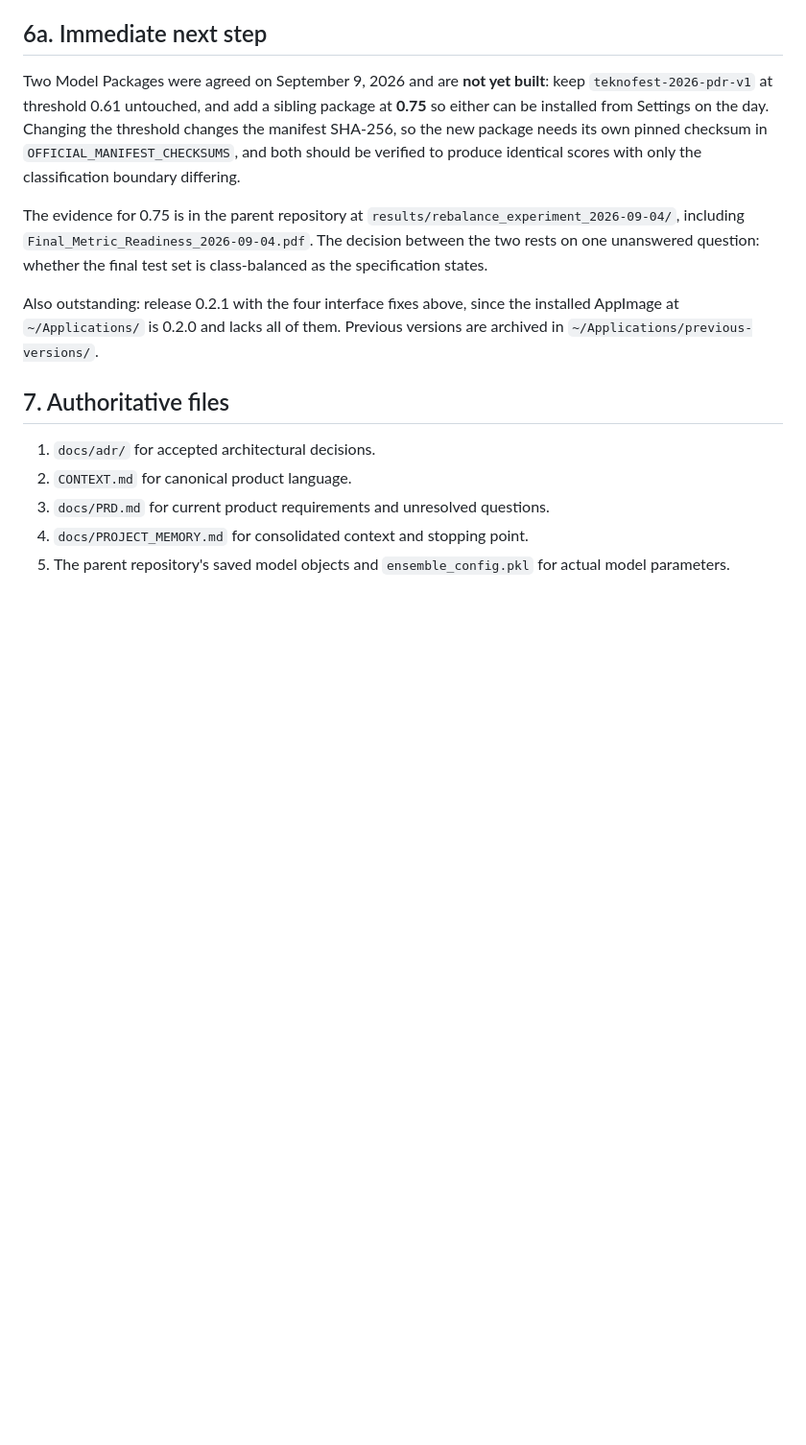
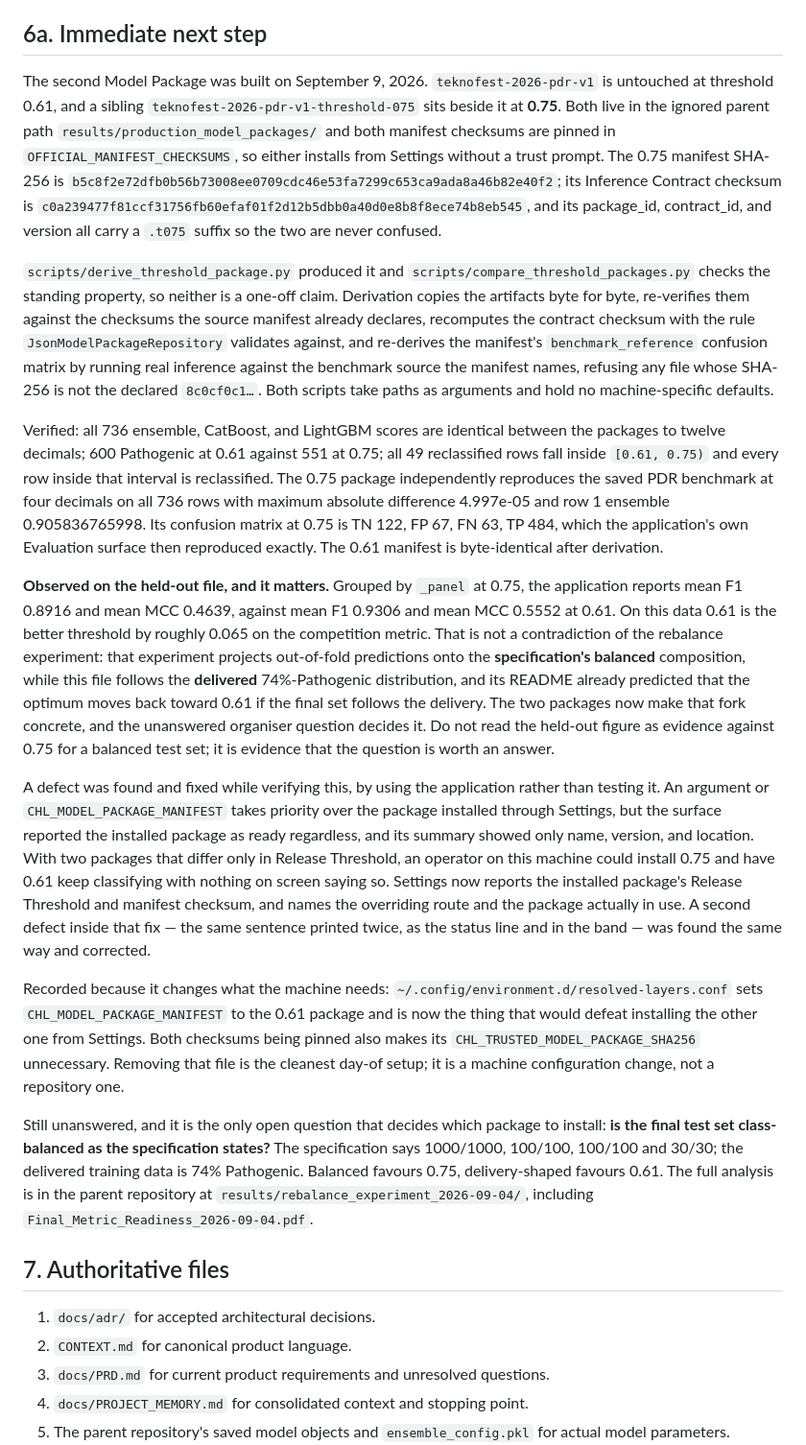
Before and after one commit to Abdourahman1909/resolved-layers, a Markdown page: docs/PROJECT_MEMORY.md, the part around the change. Shown at 96% size. GitHub-like rendering; blank space fills up the shorter version.

```diff
--- a/docs/PROJECT_MEMORY.md
+++ b/docs/PROJECT_MEMORY.md
@@ -299,11 +299,19 @@ Recorded limitation: driving real clicks in a test was attempted and abandoned,
 
 ## 6a. Immediate next step
 
-Two Model Packages were agreed on September 9, 2026 and are **not yet built**: keep `teknofest-2026-pdr-v1` at threshold 0.61 untouched, and add a sibling package at **0.75** so either can be installed from Settings on the day. Changing the threshold changes the manifest SHA-256, so the new package needs its own pinned checksum in `OFFICIAL_MANIFEST_CHECKSUMS`, and both should be verified to produce identical scores with only the classification boundary differing.
+The second Model Package was built on September 9, 2026. `teknofest-2026-pdr-v1` is untouched at threshold 0.61, and a sibling `teknofest-2026-pdr-v1-threshold-075` sits beside it at **0.75**. Both live in the ignored parent path `results/production_model_packages/` and both manifest checksums are pinned in `OFFICIAL_MANIFEST_CHECKSUMS`, so either installs from Settings without a trust prompt. The 0.75 manifest SHA-256 is `b5c8f2e72dfb0b56b73008ee0709cdc46e53fa7299c653ca9ada8a46b82e40f2`; its Inference Contract checksum is `c0a239477f81ccf31756fb60efaf01f2d12b5dbb0a40d0e8b8f8ece74b8eb545`, and its package_id, contract_id, and version all carry a `.t075` suffix so the two are never confused.
 
-The evidence for 0.75 is in the parent repository at `results/rebalance_experiment_2026-09-04/`, including `Final_Metric_Readiness_2026-09-04.pdf`. The decision between the two rests on one unanswered question: whether the final test set is class-balanced as the specification states.
+`scripts/derive_threshold_package.py` produced it and `scripts/compare_threshold_packages.py` checks the standing property, so neither is a one-off claim. Derivation copies the artifacts byte for byte, re-verifies them against the checksums the source manifest already declares, recomputes the contract checksum with the rule `JsonModelPackageRepository` validates against, and re-derives the manifest's `benchmark_reference` confusion matrix by running real inference against the benchmark source the manifest names, refusing any file whose SHA-256 is not the declared `8c0cf0c1…`. Both scripts take paths as arguments and hold no machine-specific defaults.
 
-Also outstanding: release 0.2.1 with the four interface fixes above, since the installed AppImage at `~/Applications/` is 0.2.0 and lacks all of them. Previous versions are archived in `~/Applications/previous-versions/`.
+Verified: all 736 ensemble, CatBoost, and LightGBM scores are identical between the packages to twelve decimals; 600 Pathogenic at 0.61 against 551 at 0.75; all 49 reclassified rows fall inside `[0.61, 0.75)` and every row inside that interval is reclassified. The 0.75 package independently reproduces the saved PDR benchmark at four decimals on all 736 rows with maximum absolute difference 4.997e-05 and row 1 ensemble 0.905836765998. Its confusion matrix at 0.75 is TN 122, FP 67, FN 63, TP 484, which the application's own Evaluation surface then reproduced exactly. The 0.61 manifest is byte-identical after derivation.
+
+**Observed on the held-out file, and it matters.** Grouped by `_panel` at 0.75, the application reports mean F1 0.8916 and mean MCC 0.4639, against mean F1 0.9306 and mean MCC 0.5552 at 0.61. On this data 0.61 is the better threshold by roughly 0.065 on the competition metric. That is not a contradiction of the rebalance experiment: that experiment projects out-of-fold predictions onto the **specification's balanced** composition, while this file follows the **delivered** 74%-Pathogenic distribution, and its README already predicted that the optimum moves back toward 0.61 if the final set follows the delivery. The two packages now make that fork concrete, and the unanswered organiser question decides it. Do not read the held-out figure as evidence against 0.75 for a balanced test set; it is evidence that the question is worth an answer.
+
+A defect was found and fixed while verifying this, by using the application rather than testing it. An argument or `CHL_MODEL_PACKAGE_MANIFEST` takes priority over the package installed through Settings, but the surface reported the installed package as ready regardless, and its summary showed only name, version, and location. With two packages that differ only in Release Threshold, an operator on this machine could install 0.75 and have 0.61 keep classifying with nothing on screen saying so. Settings now reports the installed package's Release Threshold and manifest checksum, and names the overriding route and the package actually in use. A second defect inside that fix — the same sentence printed twice, as the status line and in the band — was found the same way and corrected.
+
+Recorded because it changes what the machine needs: `~/.config/environment.d/resolved-layers.conf` sets `CHL_MODEL_PACKAGE_MANIFEST` to the 0.61 package and is now the thing that would defeat installing the other one from Settings. Both checksums being pinned also makes its `CHL_TRUSTED_MODEL_PACKAGE_SHA256` unnecessary. Removing that file is the cleanest day-of setup; it is a machine configuration change, not a repository one.
+
+Still unanswered, and it is the only open question that decides which package to install: **is the final test set class-balanced as the specification states?** The specification says 1000/1000, 100/100, 100/100 and 30/30; the delivered training data is 74% Pathogenic. Balanced favours 0.75, delivery-shaped favours 0.61. The full analysis is in the parent repository at `results/rebalance_experiment_2026-09-04/`, including `Final_Metric_Readiness_2026-09-04.pdf`.
 
 ## 7. Authoritative files
 
```
Also changed, not shown: docs/NEXT_SESSION.md (+62 -29 lines).
